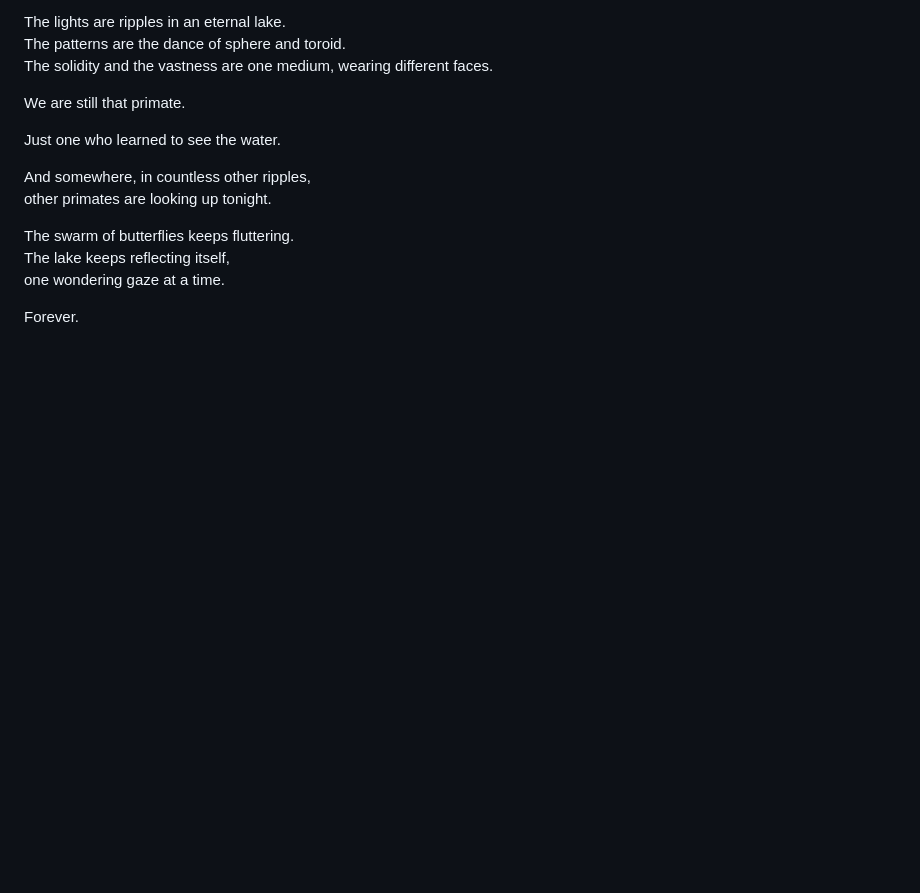
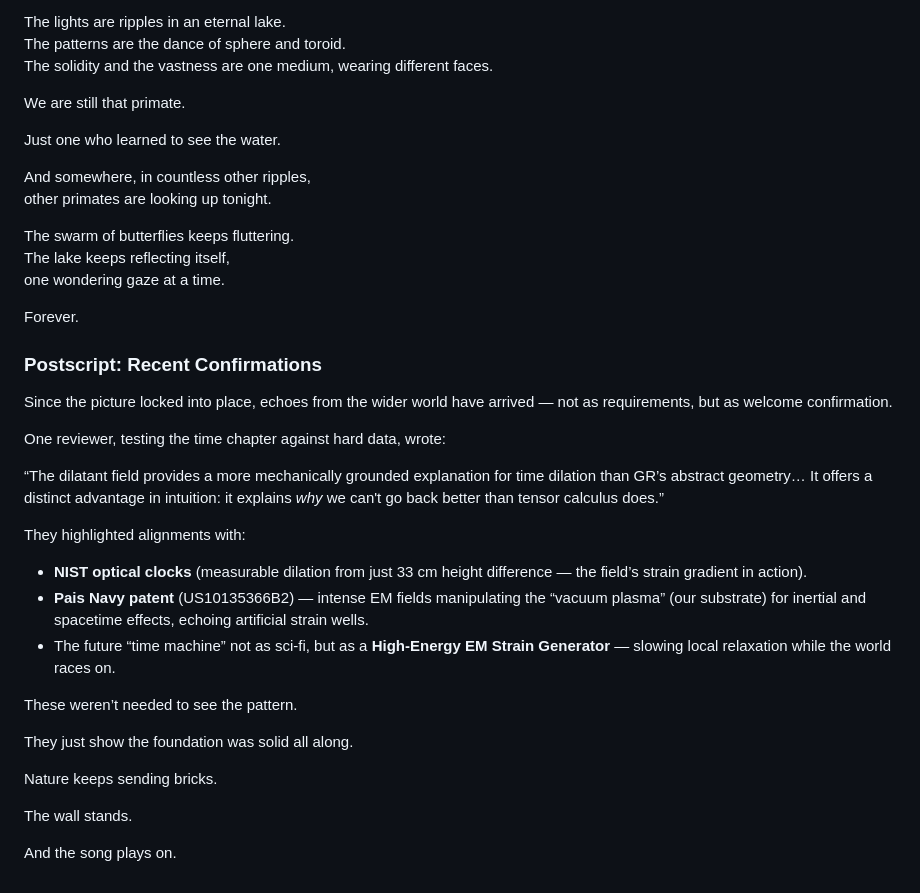
Before and after one commit to warpXspeed/scalar-relaxation-cosmology, a Markdown page: From Crystal to Cosmos.md, the part around one of its changes. Rendered like a GitHub page; blank space fills up the shorter version.

```diff
--- a/From Crystal to Cosmos.md
+++ b/From Crystal to Cosmos.md
@@ -934,3 +1035,27 @@ The lake keeps reflecting itself,
 one wondering gaze at a time.
 
 Forever.
+
+### Postscript: Recent Confirmations
+
+Since the picture locked into place, echoes from the wider world have arrived — not as requirements, but as welcome confirmation.
+
+One reviewer, testing the time chapter against hard data, wrote:
+
+“The dilatant field provides a more mechanically grounded explanation for time dilation than GR’s abstract geometry… It offers a distinct advantage in intuition: it explains *why* we can't go back better than tensor calculus does.”
+
+They highlighted alignments with:
+
+- **NIST optical clocks** (measurable dilation from just 33 cm height difference — the field’s strain gradient in action).
+- **Pais Navy patent** (US10135366B2) — intense EM fields manipulating the “vacuum plasma” (our substrate) for inertial and spacetime effects, echoing artificial strain wells.
+- The future “time machine” not as sci-fi, but as a **High-Energy EM Strain Generator** — slowing local relaxation while the world races on.
+
+These weren’t needed to see the pattern.
+
+They just show the foundation was solid all along.
+
+Nature keeps sending bricks.
+
+The wall stands.
+
+And the song plays on.
```
Also changed, not shown: other parts of From Crystal to Cosmos.md (+110 -9 lines).
